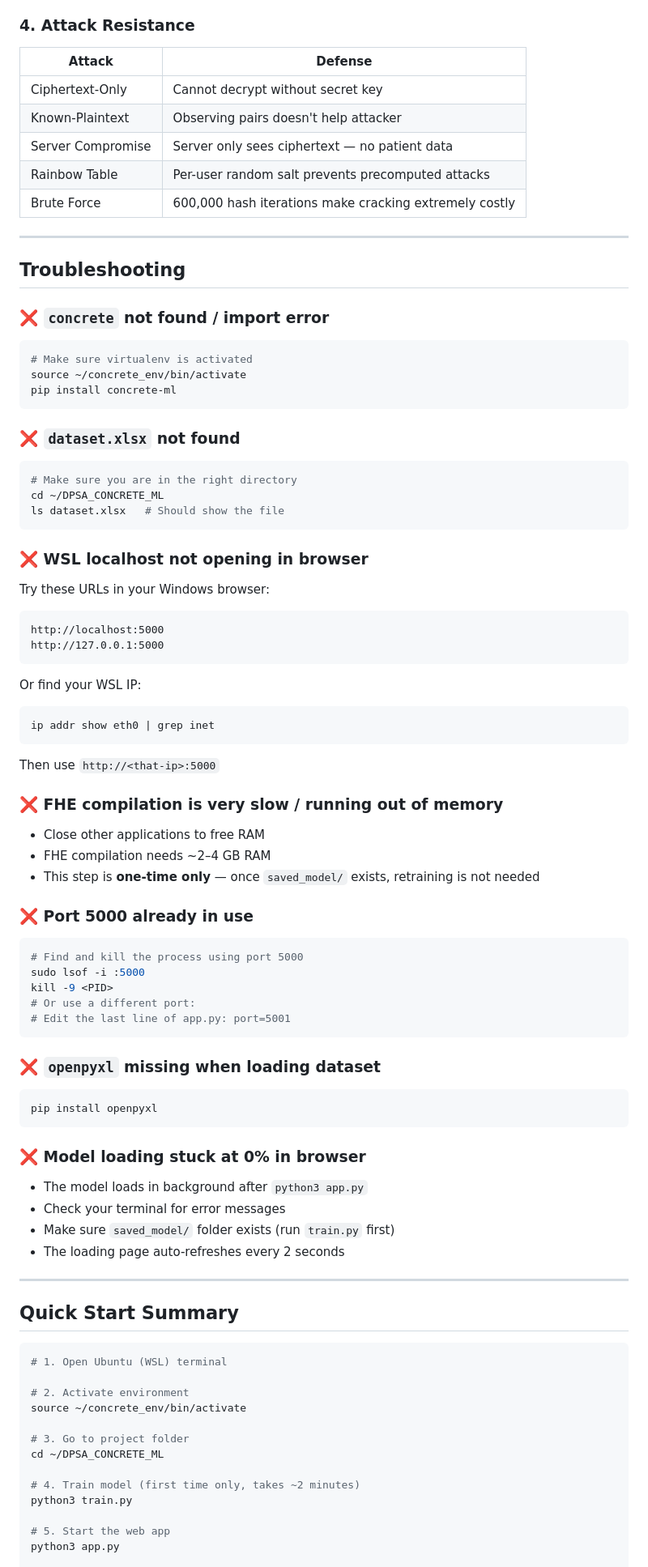
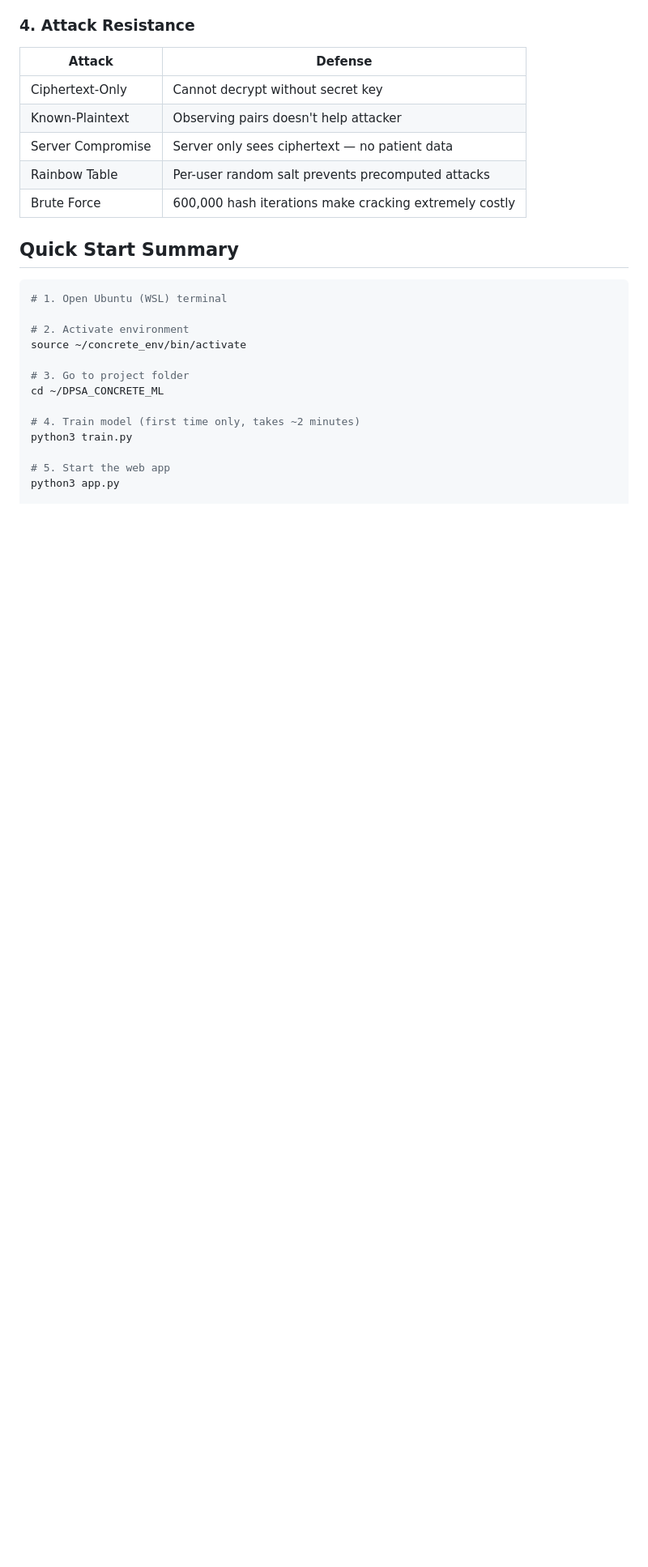
Before and after one commit to Nivethabharathi1065/Secure_Health, a Markdown page: README.md, the part around one of its changes. Shown at 81% size. Rendered like a GitHub page; blank space fills up the shorter version.

````diff
--- a/README.md
+++ b/README.md
@@ -441,62 +420,6 @@ Answer `y` or `n` for each symptom, and get the result in the terminal.
 | Rainbow Table | Per-user random salt prevents precomputed attacks |
 | Brute Force | 600,000 hash iterations make cracking extremely costly |
 
----
-
-## Troubleshooting
-
-### ❌ `concrete` not found / import error
-```bash
-# Make sure virtualenv is activated
-source ~/concrete_env/bin/activate
-pip install concrete-ml
-```
-
-### ❌ `dataset.xlsx` not found
-```bash
-# Make sure you are in the right directory
-cd ~/DPSA_CONCRETE_ML
-ls dataset.xlsx   # Should show the file
-```
-
-### ❌ WSL localhost not opening in browser
-Try these URLs in your Windows browser:
-```
-http://localhost:5000
-http://127.0.0.1:5000
-```
-Or find your WSL IP:
-```bash
-ip addr show eth0 | grep inet
-```
-Then use `http://<that-ip>:5000`
-
-### ❌ FHE compilation is very slow / running out of memory
-- Close other applications to free RAM
-- FHE compilation needs ~2–4 GB RAM
-- This step is **one-time only** — once `saved_model/` exists, retraining is not needed
-
-### ❌ Port 5000 already in use
-```bash
-# Find and kill the process using port 5000
-sudo lsof -i :5000
-kill -9 <PID>
-# Or use a different port:
-# Edit the last line of app.py: port=5001
-```
-
-### ❌ `openpyxl` missing when loading dataset
-```bash
-pip install openpyxl
-```
-
-### ❌ Model loading stuck at 0% in browser
-- The model loads in background after `python3 app.py`
-- Check your terminal for error messages
-- Make sure `saved_model/` folder exists (run `train.py` first)
-- The loading page auto-refreshes every 2 seconds
-
----
 
 ## Quick Start Summary
 
````
Also changed, not shown: other parts of README.md (+0 -34 lines).
